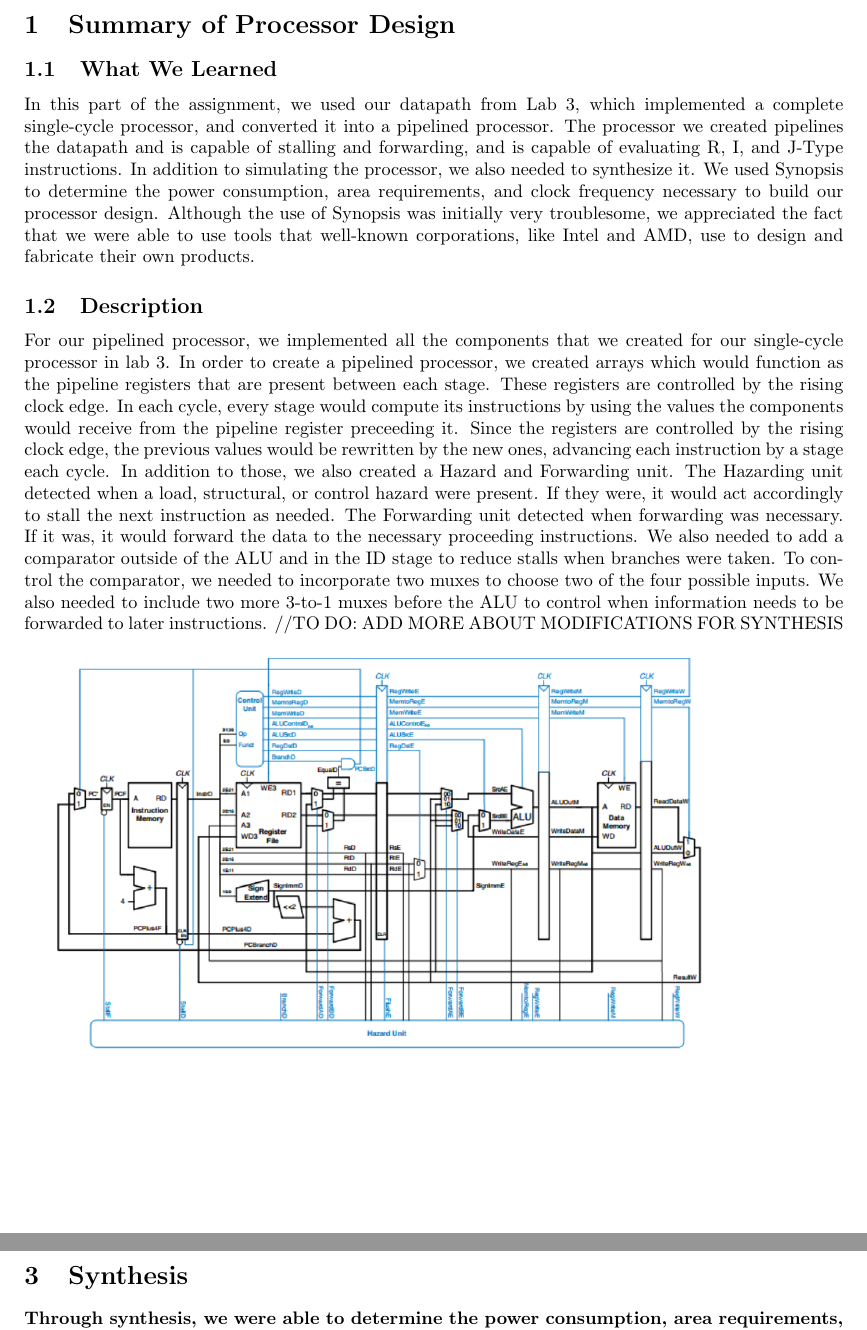
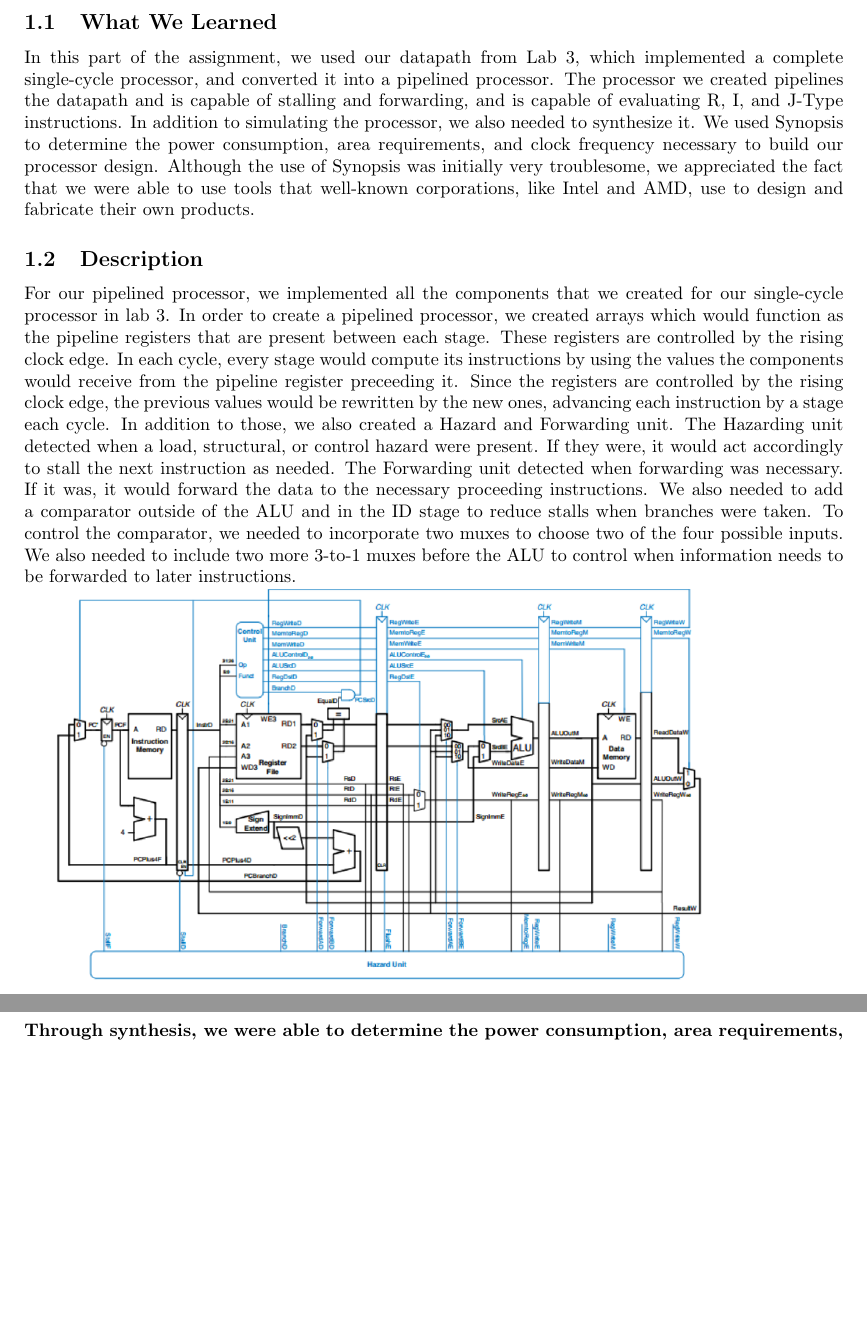
Before and after one commit to Disapearo/CSE132L_MIPS_Processor, a LaTeX document (doc/assignmen5_report.tex): two parts of pages 2 and 5 of 6, joined at a grey line, cut at the place of the change, the shorter picture padded with empty space. Compiled offline with pdfLaTeX.

Commit message:
Fixed TO DO in Report

```diff
--- a/doc/assignmen5_report.tex
+++ b/doc/assignmen5_report.tex
@@ -62,7 +62,7 @@ EECS Department\\ Henry Samueli School of Engineering \\ University of Californi
 In this part of the assignment, we used our datapath from Lab 3, which implemented a complete single-cycle processor, and converted it into a pipelined processor. The processor we created pipelines the datapath and is capable of stalling and forwarding, and is capable of evaluating R, I, and J-Type instructions. In addition to simulating the processor, we also needed to synthesize it. We used Synopsis to determine the power consumption, area requirements, and clock frequency necessary to build our processor design. Although the use of Synopsis was initially very troublesome, we appreciated the fact that we were able to use tools that well-known corporations, like Intel and AMD, use to design and fabricate their own products.
 
 \subsection{Description}
-For our pipelined processor, we implemented all the components that we created for our single-cycle processor in lab 3. In order to create a pipelined processor, we created arrays which would function as the pipeline registers that are present between each stage. These registers are controlled by the rising clock edge. In each cycle, every stage would compute its instructions by using the values the components would receive from the pipeline register preceeding it. Since the registers are controlled by the rising clock edge, the previous values would be rewritten by the new ones, advancing each instruction by a stage each cycle.  In addition to those, we also created a Hazard and Forwarding unit. The Hazarding unit detected when a load, structural, or control hazard were present. If they were, it would act accordingly to stall the next instruction as needed. The Forwarding unit detected when forwarding was necessary. If it was, it would forward the data to the necessary proceeding instructions. We also needed to add a comparator outside of the ALU and in the ID stage to reduce stalls when branches were taken. To control the comparator, we needed to incorporate two muxes to choose two of the four possible inputs. We also needed to include two more 3-to-1 muxes before the ALU to control when information needs to be forwarded to later instructions. //TO DO: ADD MORE ABOUT MODIFICATIONS FOR SYNTHESIS \\
+For our pipelined processor, we implemented all the components that we created for our single-cycle processor in lab 3. In order to create a pipelined processor, we created arrays which would function as the pipeline registers that are present between each stage. These registers are controlled by the rising clock edge. In each cycle, every stage would compute its instructions by using the values the components would receive from the pipeline register preceeding it. Since the registers are controlled by the rising clock edge, the previous values would be rewritten by the new ones, advancing each instruction by a stage each cycle.  In addition to those, we also created a Hazard and Forwarding unit. The Hazarding unit detected when a load, structural, or control hazard were present. If they were, it would act accordingly to stall the next instruction as needed. The Forwarding unit detected when forwarding was necessary. If it was, it would forward the data to the necessary proceeding instructions. We also needed to add a comparator outside of the ALU and in the ID stage to reduce stalls when branches were taken. To control the comparator, we needed to incorporate two muxes to choose two of the four possible inputs. We also needed to include two more 3-to-1 muxes before the ALU to control when information needs to be forwarded to later instructions.
 
 \includegraphics[width=0.8\textwidth]{PipelinedDatapath.png} \\ \\
 
```
Also changed, not shown: doc/assignmen5_report.pdf, 2 other files.
